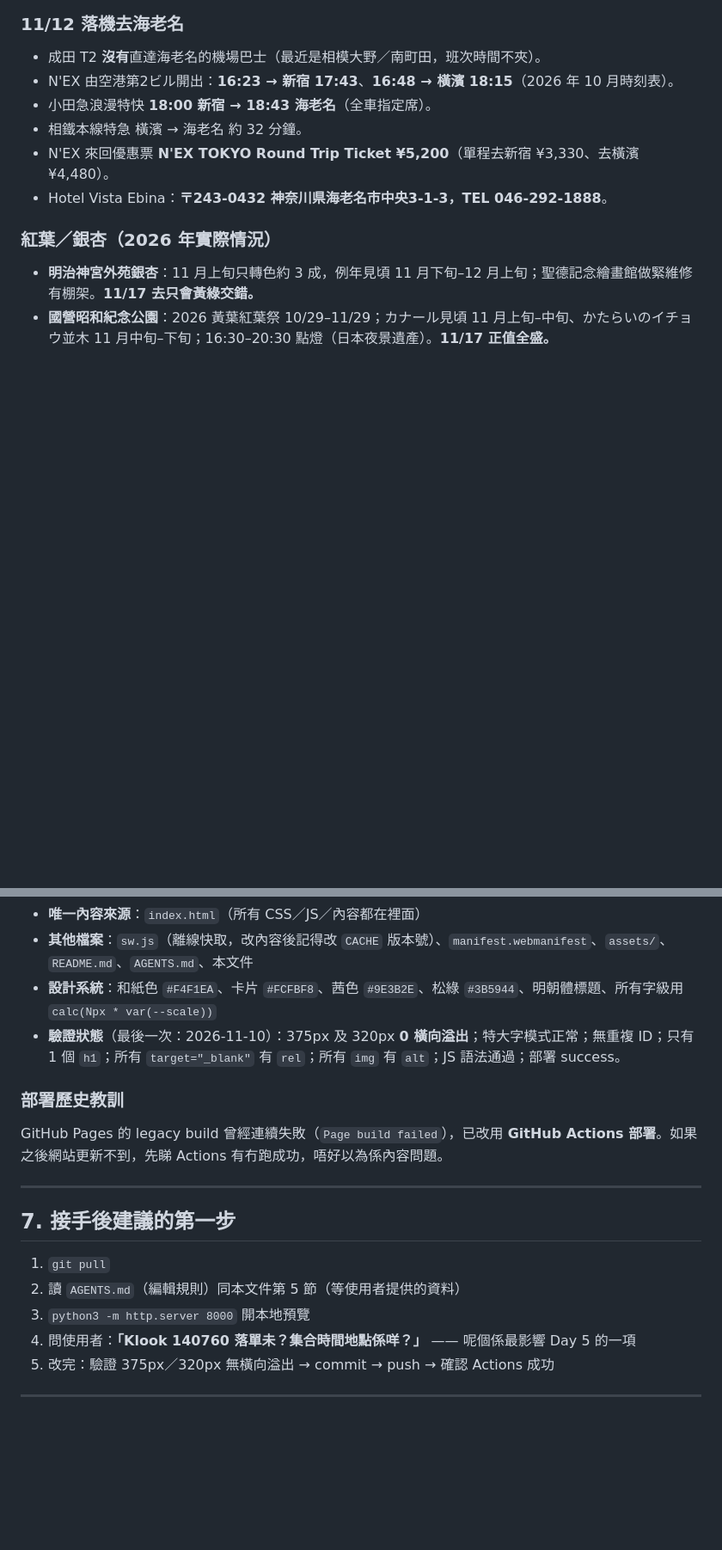
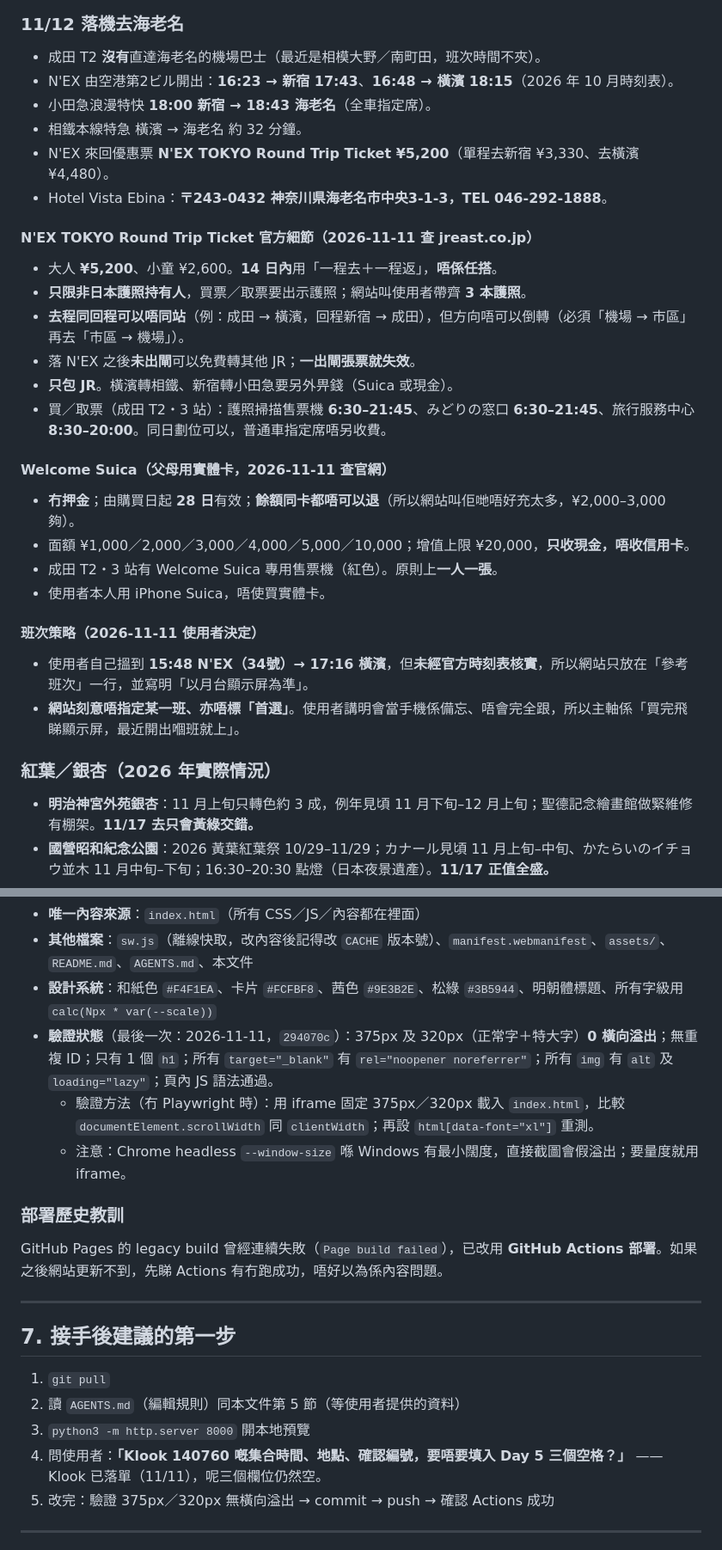
Before and after one commit to Vinceyik/tokyo-trip-2026, a Markdown page: HANDOVER.md, 2 parts joined by grey strips. Shown at 86% size. GitHub-like rendering; blank space fills up the shorter version.

```diff
--- a/HANDOVER.md
+++ b/HANDOVER.md
@@ -51,6 +51,27 @@
 - 相鐵本線特急 橫濱 → 海老名 約 32 分鐘。
 - N'EX 來回優惠票 **N'EX TOKYO Round Trip Ticket ¥5,200**（單程去新宿 ¥3,330、去橫濱 ¥4,480）。
 - Hotel Vista Ebina：**〒243-0432 神奈川県海老名市中央3-1-3，TEL 046-292-1888**。
+
+#### N'EX TOKYO Round Trip Ticket 官方細節（2026-11-11 查 jreast.co.jp）
+
+- 大人 **¥5,200**、小童 ¥2,600。**14 日內**用「一程去＋一程返」，**唔係任搭**。
+- **只限非日本護照持有人**，買票／取票要出示護照；網站叫使用者帶齊 **3 本護照**。
+- **去程同回程可以唔同站**（例：成田 → 橫濱，回程新宿 → 成田），但方向唔可以倒轉（必須「機場 → 市區」再去「市區 → 機場」）。
+- 落 N'EX 之後**未出閘**可以免費轉其他 JR；**一出閘張票就失效**。
+- **只包 JR**。橫濱轉相鐵、新宿轉小田急要另外畀錢（Suica 或現金）。
+- 買／取票（成田 T2・3 站）：護照掃描售票機 **6:30–21:45**、みどりの窓口 **6:30–21:45**、旅行服務中心 **8:30–20:00**。同日劃位可以，普通車指定席唔另收費。
+
+#### Welcome Suica（父母用實體卡，2026-11-11 查官網）
+
+- **冇押金**；由購買日起 **28 日**有效；**餘額同卡都唔可以退**（所以網站叫佢哋唔好充太多，¥2,000–3,000 夠）。
+- 面額 ¥1,000／2,000／3,000／4,000／5,000／10,000；增值上限 ¥20,000，**只收現金，唔收信用卡**。
+- 成田 T2・3 站有 Welcome Suica 專用售票機（紅色）。原則上**一人一張**。
+- 使用者本人用 iPhone Suica，唔使買實體卡。
+
+#### 班次策略（2026-11-11 使用者決定）
+
+- 使用者自己搵到 **15:48 N'EX（34號）→ 17:16 橫濱**，但**未經官方時刻表核實**，所以網站只放在「參考班次」一行，並寫明「以月台顯示屏為準」。
+- **網站刻意唔指定某一班、亦唔標「首選」**。使用者講明會當手機係備忘、唔會完全跟，所以主軸係「買完飛睇顯示屏，最近開出嗰班就上」。
 
 ### 紅葉／銀杏（2026 年實際情況）
 - **明治神宮外苑銀杏**：11 月上旬只轉色約 3 成，例年見頃 11 月下旬–12 月上旬；聖德記念繪畫館做緊維修有棚架。**11/17 去只會黃綠交錯。**
@@ -146,7 +175,9 @@
 - **唯一內容來源**：`index.html`（所有 CSS／JS／內容都在裡面）
 - **其他檔案**：`sw.js`（離線快取，改內容後記得改 `CACHE` 版本號）、`manifest.webmanifest`、`assets/`、`README.md`、`AGENTS.md`、本文件
 - **設計系統**：和紙色 `#F4F1EA`、卡片 `#FCFBF8`、茜色 `#9E3B2E`、松綠 `#3B5944`、明朝體標題、所有字級用 `calc(Npx * var(--scale))`
-- **驗證狀態**（最後一次：2026-11-10）：375px 及 320px **0 橫向溢出**；特大字模式正常；無重複 ID；只有 1 個 `h1`；所有 `target="_blank"` 有 `rel`；所有 `img` 有 `alt`；JS 語法通過；部署 success。
+- **驗證狀態**（最後一次：2026-11-11，`294070c`）：375px 及 320px（正常字＋特大字）**0 橫向溢出**；無重複 ID；只有 1 個 `h1`；所有 `target="_blank"` 有 `rel="noopener noreferrer"`；所有 `img` 有 `alt` 及 `loading="lazy"`；頁內 JS 語法通過。
+  - 驗證方法（冇 Playwright 時）：用 iframe 固定 375px／320px 載入 `index.html`，比較 `documentElement.scrollWidth` 同 `clientWidth`；再設 `html[data-font="xl"]` 重測。
+  - 注意：Chrome headless `--window-size` 喺 Windows 有最小闊度，直接截圖會假溢出；要量度就用 iframe。
 
 ### 部署歷史教訓
 GitHub Pages 的 legacy build 曾經連續失敗（`Page build failed`），已改用 **GitHub Actions 部署**。如果之後網站更新不到，先睇 Actions 有冇跑成功，唔好以為係內容問題。
@@ -158,7 +189,7 @@ GitHub Pages 的 legacy build 曾經連續失敗（`Page build failed`），已
 1. `git pull`
 2. 讀 `AGENTS.md`（編輯規則）同本文件第 5 節（等使用者提供的資料）
 3. `python3 -m http.server 8000` 開本地預覽
-4. 問使用者：**「Klook 140760 落單未？集合時間地點係咩？」** —— 呢個係最影響 Day 5 的一項
+4. 問使用者：**「Klook 140760 嘅集合時間、地點、確認編號，要唔要填入 Day 5 三個空格？」** —— Klook 已落單（11/11），呢三個欄位仍然空。
 5. 改完：驗證 375px／320px 無橫向溢出 → commit → push → 確認 Actions 成功
 
 ---
```
Also changed, not shown: other parts of HANDOVER.md (+15 -7 lines), AGENTS.md (+1 -1 lines).
